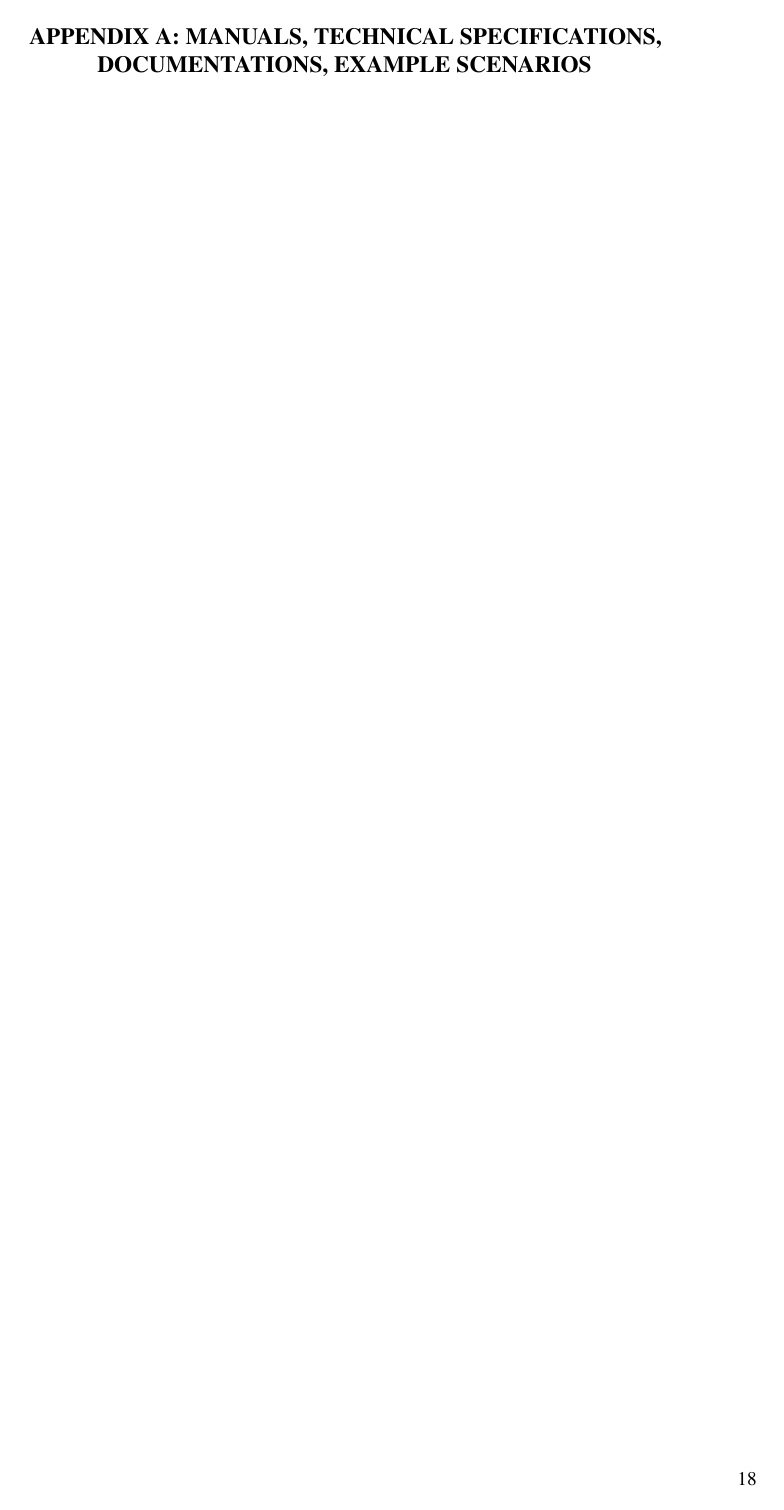
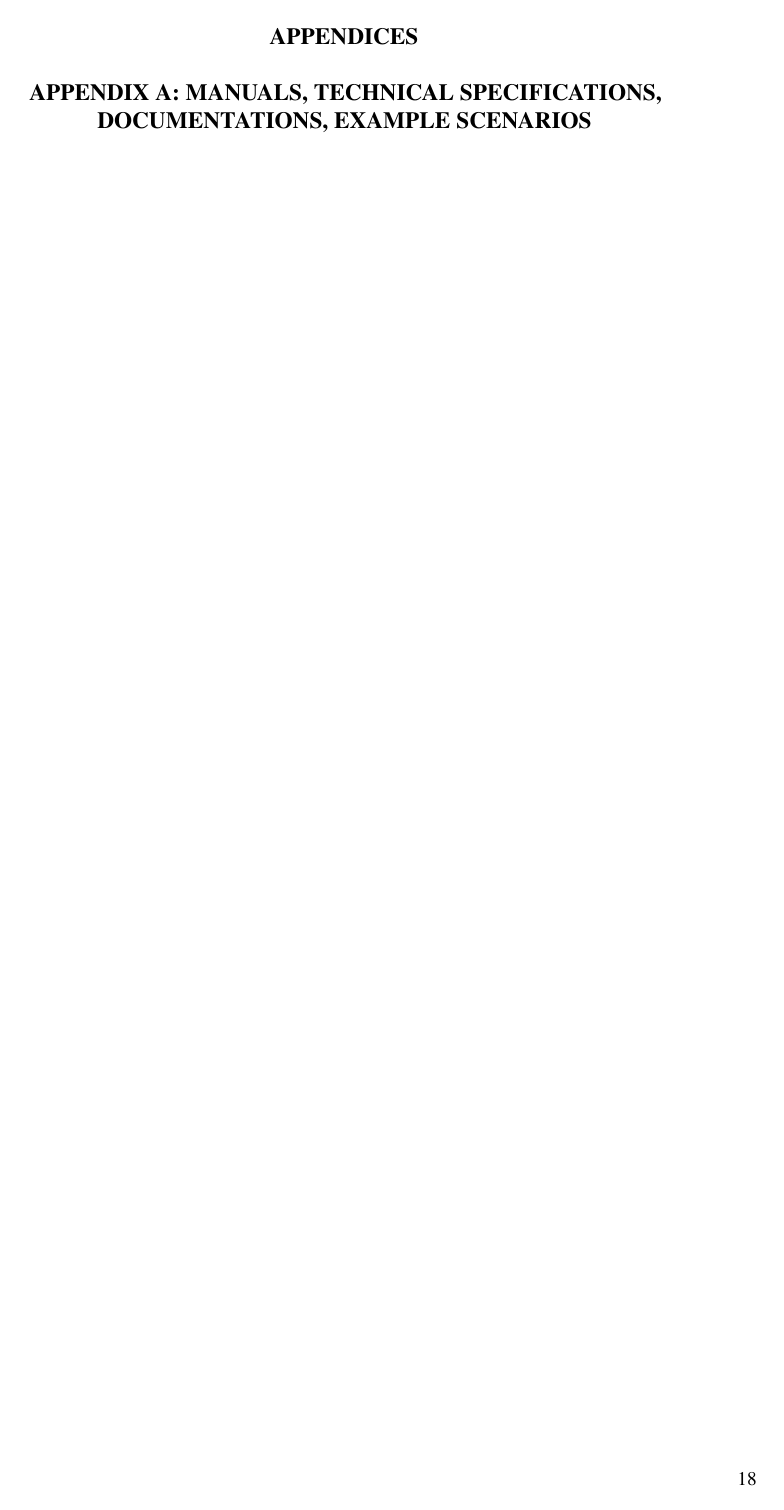
Before and after one commit to liantze/umalayathesis, a LaTeX thesis (thesis.tex, which reads umalayathesis.cls): page 29 of 30. Compiled offline with pdfLaTeX.

Commit message:
Add appendixhead and \othertitle

```diff
--- a/thesis.tex
+++ b/thesis.tex
@@ -1,6 +1,8 @@
 %% thesis.tex
 %% Distributed with umalayathesis v1.3 (16 September 2017)
-\documentclass[english]{umalayathesis}
+\documentclass[english,appendixhead]{umalayathesis}
+%% Documentclass options:
+%% appendixhead: Add ``APPENDICES'' before the Appendix A title
 
 \usepackage{lipsum}
 \usepackage[utf8]{inputenc}
@@ -31,8 +33,15 @@
 
 \author{Lim Lian Tze}
 \title{The umalayathesis \LaTeX{} Document Class}
+
+%% If \othertitle is given, then the second abstract will display it
+%% (i.e. if your thesis is ``english'' then this is printed on top of the Malay abstract
+%% and if your thesis is ``bahasam'' then this is printed on top of the English abstract)
+%% If no \othertitle is given then the second abstract will not have any translated thesis title
+\othertitle{Tajuk dalam Bahasa Lain untuk Abstrak Kedua}
+
 \faculty{Institute of Postgraduate Studies}
-\submissionyear{2017}
+\submissionyear{2018}
 \degree{Doctor of Philosophy}
 
 % load acronym definitions from separate file
--- a/umalayathesis.cls
+++ b/umalayathesis.cls
@@ -98,9 +98,11 @@
 
 \newif\if@apacitethesis\@apacitethesisfalse
 \newif\if@newapathesis\@newapathesisfalse
+\newif\if@umthesis@apphead\@umthesis@appheadfalse
 \DeclareOption{apacite}{\@apacitethesistrue\@newapathesisfalse}
 \DeclareOption{newapa}{\@apacitethesisfalse\@newapathesistrue}
 \DeclareOption{custombib}{\@apacitethesisfalse\@newapathesisfalse}
+\DeclareOption{appendixhead}{\@umthesis@appheadtrue}
 
 \ExecuteOptions{english,apacite}
 \ProcessOptions\relax
@@ -119,6 +121,7 @@
 
 \def\theauthor{\textbf{!INSERT AUTHOR!}}
 \def\thetitle{\textbf{!INSERT TITLE!}}
+\def\@othertitle{}
 \def\@mtfaculty{\textbf{!INSERT FACULTY!}}
 \def\@mtsubmissionyear{\textbf{!INSERT YEAR!}}
 \def\@mtdegree{\textbf{!INSERT DEGREE!}}
@@ -126,6 +129,7 @@
 \newcommand{\faculty}[1]{\def\@mtfaculty{#1}}
 \newcommand{\submissionyear}[1]{\def\@mtsubmissionyear{#1}}
 \newcommand{\degree}[1]{\def\@mtdegree{#1}}
+\newcommand{\othertitle}[1]{\def\@othertitle{#1}}
 
 \def\mastercoursework{1}
 \def\mastermixedmode{2}
@@ -421,7 +425,9 @@
   \if@englishthesis
     \renewcommand*\abstractname{\MakeUppercase{\thetitle}\par ABSTRACT}
   \else
-    \renewcommand*\abstractname{ABSTRACT}
+    \ifdefempty{\@othertitle}
+      {\renewcommand*\abstractname{\MakeUppercase{\@othertitle}\par ABSTRACT}}
+      {\renewcommand*\abstractname{ABSTRACT}}
   \fi
   \phantomsection\addcontentsline{toc}{chapter}{Abstract}
   \begin{abstract}\setlength{\parindent}{0pt}\noindent\input{#1}\end{abstract}
@@ -430,7 +436,9 @@
 \newcommand{\msabstractfromfile}[1]{%
   \clearpage%
   \if@englishthesis
-    \renewcommand*\abstractname{ABSTRAK}
+    \ifdefempty{\@othertitle}
+      {\renewcommand*\abstractname{\MakeUppercase{\@othertitle}\par ABSTRAK}}
+      {\renewcommand*\abstractname{ABSTRAK}}
   \else
     \renewcommand*\abstractname{\MakeUppercase{\thetitle}\par ABSTRAK}
   \fi
@@ -789,3 +797,21 @@
 %% April 30, 2016: Bold captions
 \captionnamefont{\bfseries\normalsize}
 \captiontitlefont{\bfseries\normalsize}
+
+
+%% If your faculty needs a heading before appendices
+\if@englishthesis
+  \newcommand{\appendicesname}{Appendices}
+\else
+  \newcommand{\appendicesname}{Lampiran}
+\fi
+\if@umthesis@apphead
+  \RequirePackage{afterpage}
+  \appto{\appendix}{%
+    \appto{\clearforchapter}{%
+      \ifnum\value{chapter}=0
+        {\centering\chapnamefont\MakeUppercase{\appendicesname}\par}%
+      \fi
+    }
+  }
+\fi
```
